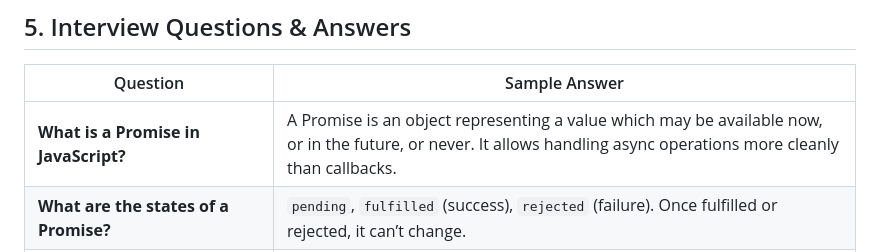
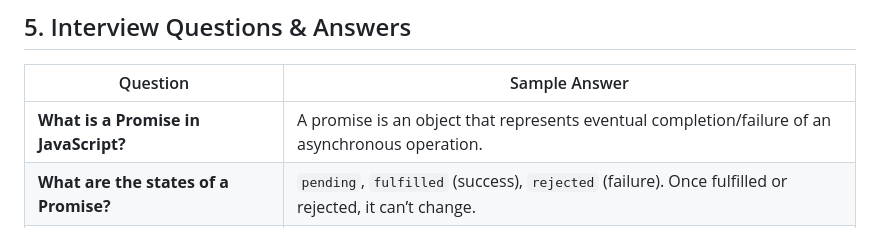
Before and after one commit to tariq7R1X/namaste-javascript, a Markdown page: 21-promises/README.md, the part around the change. GitHub-like rendering.

```diff
--- a/21-promises/README.md
+++ b/21-promises/README.md
@@ -94,7 +94,7 @@ Each step is async and depends on previous. Promises (or `async/await`) handle t
 
 | Question | Sample Answer |
 |---|----------------|
-| **What is a Promise in JavaScript?** | A Promise is an object representing a value which may be available now, or in the future, or never. It allows handling async operations more cleanly than callbacks. |
+| **What is a Promise in JavaScript?** | A promise is an object that represents eventual completion/failure of an asynchronous operation. |
 | **What are the states of a Promise?** | `pending`, `fulfilled` (success), `rejected` (failure). Once fulfilled or rejected, it can’t change. |
 | **What is callback hell and how do Promises solve it?** | Callback hell is deeply nested callbacks when async tasks depend on one another. Promises allow chaining with `.then` and flatten those structures. |
 | **What is “inversion of control” in callbacks?** | You give control to another function when passing a callback. Promises reduce this issue because handlers run only once when state changes. |
```
